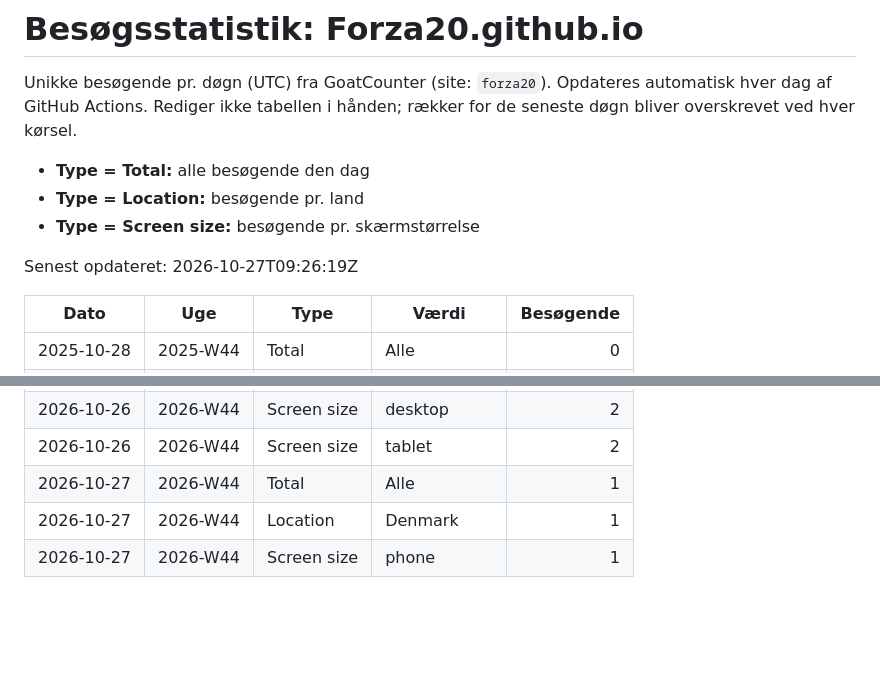
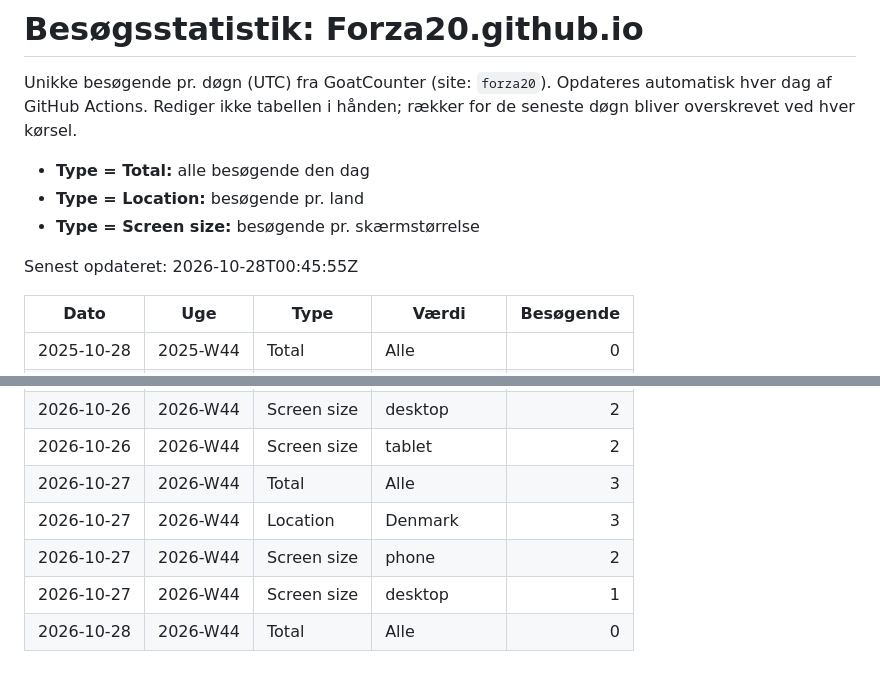
Before and after one commit to Forza20/Dashboard, a Markdown page: stats-historik.md, 2 parts joined by grey strips. GitHub-like rendering; blank space fills up the shorter version.

Commit message:
Opdater besøgsstatistik 2026-10-28

```diff
--- a/stats-historik.md
+++ b/stats-historik.md
@@ -7,7 +7,7 @@ Rediger ikke tabellen i hånden; rækker for de seneste døgn bliver overskrevet
 - **Type = Location:** besøgende pr. land
 - **Type = Screen size:** besøgende pr. skærmstørrelse
 
-Senest opdateret: 2026-10-27T09:26:19Z
+Senest opdateret: 2026-10-28T00:45:55Z
 
 | Dato | Uge | Type | Værdi | Besøgende |
 | --- | --- | --- | --- | ---: |
@@ -398,6 +398,8 @@ Senest opdateret: 2026-10-27T09:26:19Z
 | 2026-10-26 | 2026-W44 | Location | United States | 4 |
 | 2026-10-26 | 2026-W44 | Screen size | desktop | 2 |
 | 2026-10-26 | 2026-W44 | Screen size | tablet | 2 |
-| 2026-10-27 | 2026-W44 | Total | Alle | 1 |
-| 2026-10-27 | 2026-W44 | Location | Denmark | 1 |
-| 2026-10-27 | 2026-W44 | Screen size | phone | 1 |
+| 2026-10-27 | 2026-W44 | Total | Alle | 3 |
+| 2026-10-27 | 2026-W44 | Location | Denmark | 3 |
+| 2026-10-27 | 2026-W44 | Screen size | phone | 2 |
+| 2026-10-27 | 2026-W44 | Screen size | desktop | 1 |
+| 2026-10-28 | 2026-W44 | Total | Alle | 0 |
```
